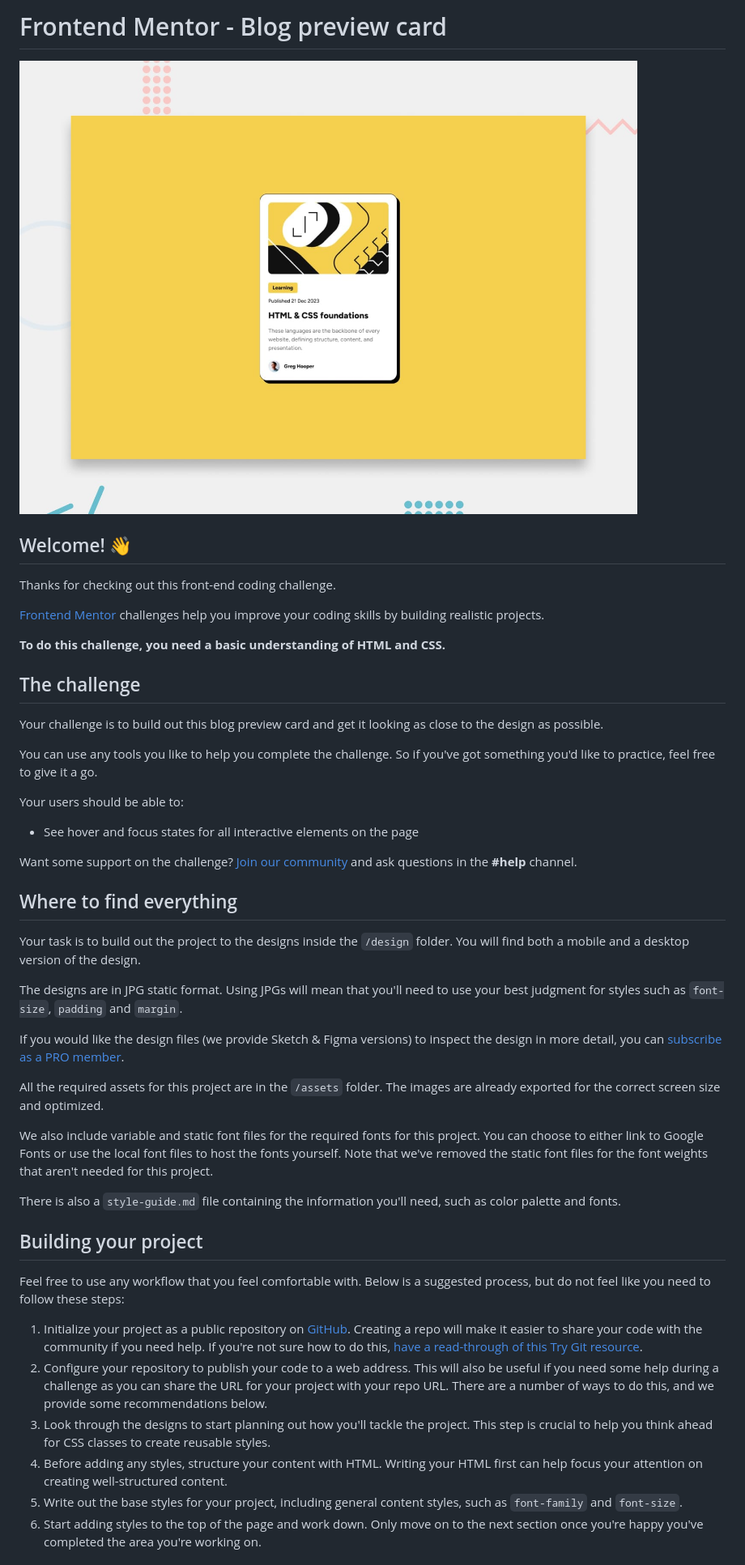
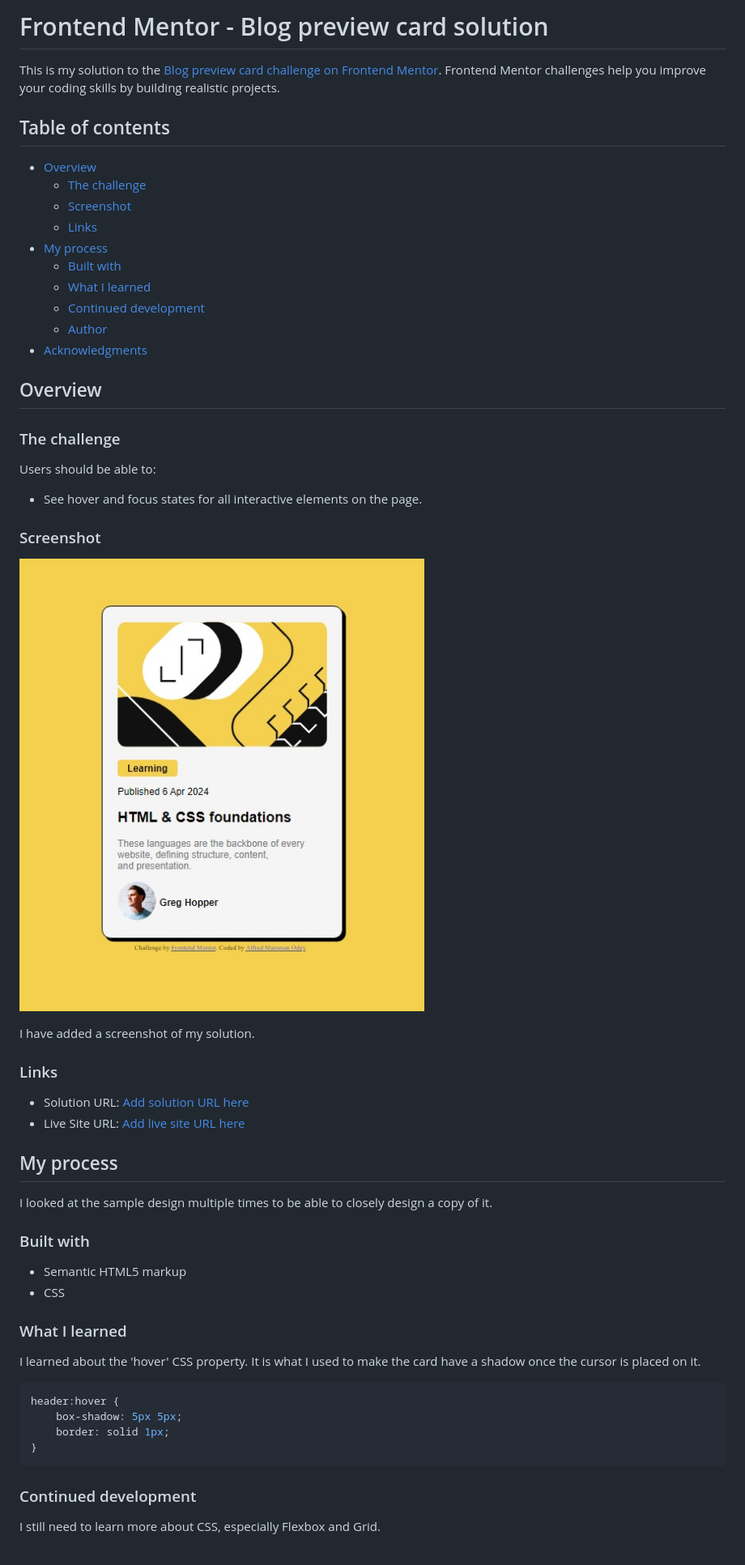
Before and after one commit to AlfredOdey/blog-preview-card-main, a Markdown page: README.md, the part around the change printed below. Shown: that part at 81% size. Drawn GitHub-style; pictures changed too: screenshot1.jpg (added).

````diff
--- a/README.md
+++ b/README.md
@@ -1,49 +1,61 @@
-# Frontend Mentor - Blog preview card
+# Frontend Mentor - Blog preview card solution
 
-![Design preview for the Blog preview card coding challenge](./design/desktop-preview.jpg)
+This is my solution to the [Blog preview card challenge on Frontend Mentor](https://www.frontendmentor.io/challenges/blog-preview-card-ckPaj01IcS). Frontend Mentor challenges help you improve your coding skills by building realistic projects.
 
-## Welcome! 👋
+## Table of contents
 
-Thanks for checking out this front-end coding challenge.
+- [Overview](#overview)
+  - [The challenge](#the-challenge)
+  - [Screenshot](#screenshot)
+  - [Links](#links)
+- [My process](#my-process)
+  - [Built with](#built-with)
+  - [What I learned](#what-i-learned)
+  - [Continued development](#continued-development)
+  - [Author](#author)
+- [Acknowledgments](#acknowledgments)
 
-[Frontend Mentor](https://www.frontendmentor.io) challenges help you improve your coding skills by building realistic projects.
+## Overview
 
-**To do this challenge, you need a basic understanding of HTML and CSS.**
+### The challenge
 
-## The challenge
+Users should be able to:
 
-Your challenge is to build out this blog preview card and get it looking as close to the design as possible.
+- See hover and focus states for all interactive elements on the page.
 
-You can use any tools you like to help you complete the challenge. So if you've got something you'd like to practice, feel free to give it a go.
+### Screenshot
 
-Your users should be able to:
+![](./screenshot1.jpg)
 
-- See hover and focus states for all interactive elements on the page
+I have added a screenshot of my solution.
 
-Want some support on the challenge? [Join our community](https://www.frontendmentor.io/community) and ask questions in the **#help** channel.
+### Links
 
-## Where to find everything
+- Solution URL: [Add solution URL here](https://your-solution-url.com)
+- Live Site URL: [Add live site URL here](https://your-live-site-url.com)
 
-Your task is to build out the project to the designs inside the `/design` folder. You will find both a mobile and a desktop version of the design.
+## My process
 
-The designs are in JPG static format. Using JPGs will mean that you'll need to use your best judgment for styles such as `font-size`, `padding` and `margin`.
+I looked at the sample design multiple times to be able to closely design a copy of it.
 
-If you would like the design files (we provide Sketch & Figma versions) to inspect the design in more detail, you can [subscribe as a PRO member](https://www.frontendmentor.io/pro).
+### Built with
 
-All the required assets for this project are in the `/assets` folder. The images are already exported for the correct screen size and optimized.
+- Semantic HTML5 markup
+- CSS
 
-We also include variable and static font files for the required fonts for this project. You can choose to either link to Google Fonts or use the local font files to host the fonts yourself. Note that we've removed the static font files for the font weights that aren't needed for this project.
+### What I learned
 
-There is also a `style-guide.md` file containing the information you'll need, such as color palette and fonts.
+I learned about the 'hover' CSS property.
+It is what I used to make the card have a shadow once the cursor is placed on it.
 
-## Building your project
+```CSS
+header:hover {
+    box-shadow: 5px 5px;
+    border: solid 1px;
+}
+```
 
-Feel free to use any workflow that you feel comfortable with. Below is a suggested process, but do not feel like you need to follow these steps:
+### Continued development
 
-1. Initialize your project as a public repository on [GitHub](https://github.com/). Creating a repo will make it easier to share your code with the community if you need help. If you're not sure how to do this, [have a read-through of this Try Git resource](https://try.github.io/).
-2. Configure your repository to publish your code to a web address. This will also be useful if you need some help during a challenge as you can share the URL for your project with your repo URL. There are a number of ways to do this, and we provide some recommendations below.
-3. Look through the designs to start planning out how you'll tackle the project. This step is crucial to help you think ahead for CSS classes to create reusable styles.
-4. Before adding any styles, structure your content with HTML. Writing your HTML first can help focus your attention on creating well-structured content.
-5. Write out the base styles for your project, including general content styles, such as `font-family` and `font-size`.
-6. Start adding styles to the top of the page and work down. Only move on to the next section once you're happy you've completed the area you're working on.
+I still need to learn more about CSS, especially Flexbox and Grid.
 
````
Also changed, not shown: other parts of README.md (+4 -40 lines), 2 other files.
